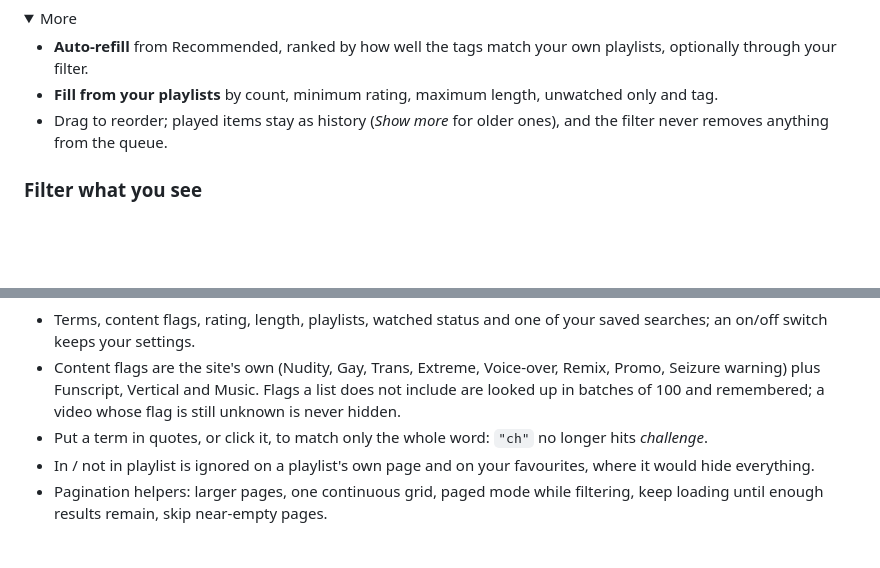
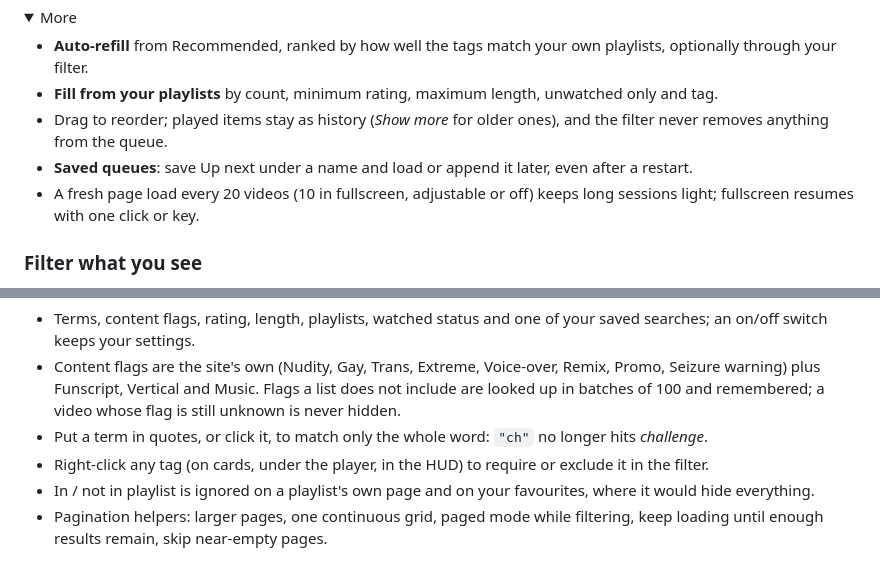
Before and after one commit to shooptydoopty-glitch/pmvh-extended, a Markdown page: README.md, 2 parts joined by grey strips. GitHub-like rendering; folded sections open; blank space fills up the shorter version.

```diff
--- a/README.md
+++ b/README.md
@@ -104,6 +105,8 @@ Line up videos from any card or with a hotkey. The queue lives next to *Recommen
 - **Auto-refill** from Recommended, ranked by how well the tags match your own playlists, optionally through your filter.
 - **Fill from your playlists** by count, minimum rating, maximum length, unwatched only and tag.
 - Drag to reorder; played items stay as history (*Show more* for older ones), and the filter never removes anything from the queue.
+- **Saved queues**: save Up next under a name and load or append it later, even after a restart.
+- A fresh page load every 20 videos (10 in fullscreen, adjustable or off) keeps long sessions light; fullscreen resumes with one click or key.
 
 </details>
 
@@ -133,6 +136,7 @@ Your saved searches sit right next to *More Filters*, and on the homepage the si
 - Terms, content flags, rating, length, playlists, watched status and one of your saved searches; an on/off switch keeps your settings.
 - Content flags are the site's own (Nudity, Gay, Trans, Extreme, Voice-over, Remix, Promo, Seizure warning) plus Funscript, Vertical and Music. Flags a list does not include are looked up in batches of 100 and remembered; a video whose flag is still unknown is never hidden.
 - Put a term in quotes, or click it, to match only the whole word: `"ch"` no longer hits *challenge*.
+- Right-click any tag (on cards, under the player, in the HUD) to require or exclude it in the filter.
 - In / not in playlist is ignored on a playlist's own page and on your favourites, where it would hide everything.
 - Pagination helpers: larger pages, one continuous grid, paged mode while filtering, keep loading until enough results remain, skip near-empty pages.
 
```
Also changed, not shown: other parts of README.md (+4 -3 lines), docs/screenshots/03-playlist-buttons.png, 4 other files.
